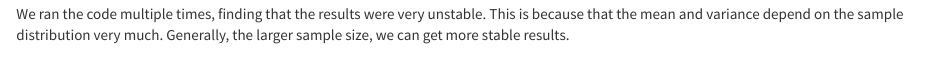
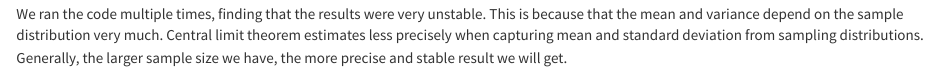
Before and after one commit to yasiwang0315/Probability-and-Inference-Portfolio-Wang-Yasi, an R Markdown document (10-CLT-approximation/writeup.Rmd): the page in a window 1100 px wide, from 6150 px down. The pictures show the output file 10-CLT-approximation/writeup.nb.html that the author committed with the source, opened offline.

Commit message:
add some conclusions

````diff
--- a/10-CLT-approximation/writeup.Rmd
+++ b/10-CLT-approximation/writeup.Rmd
@@ -166,4 +166,4 @@ for (i in seq(1, 4)){
 
 ```
 
-We ran the code multiple times, finding that the results were very unstable. This is because that the mean and variance depend on the sample distribution very much. Generally, the larger sample size, we can get more stable results.
+We ran the code multiple times, finding that the results were very unstable. This is because that the mean and variance depend on the sample distribution very much. Central limit theorem estimates less precisely when capturing mean and standard deviation from sampling distributions. Generally, the larger sample size we have, the more precise and stable result we will get.
````
Also changed, not shown: 10-CLT-approximation/writeup.nb.html.
